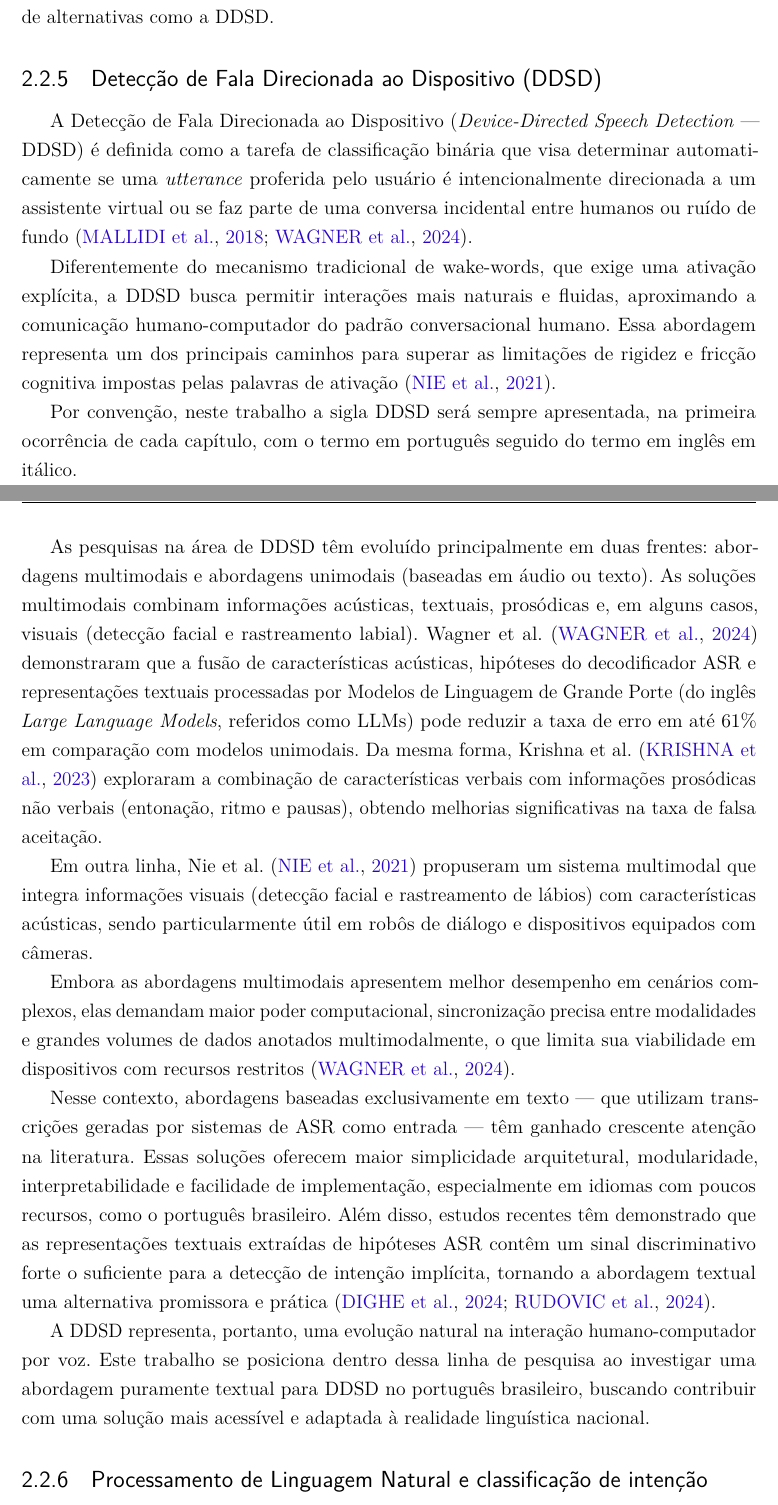
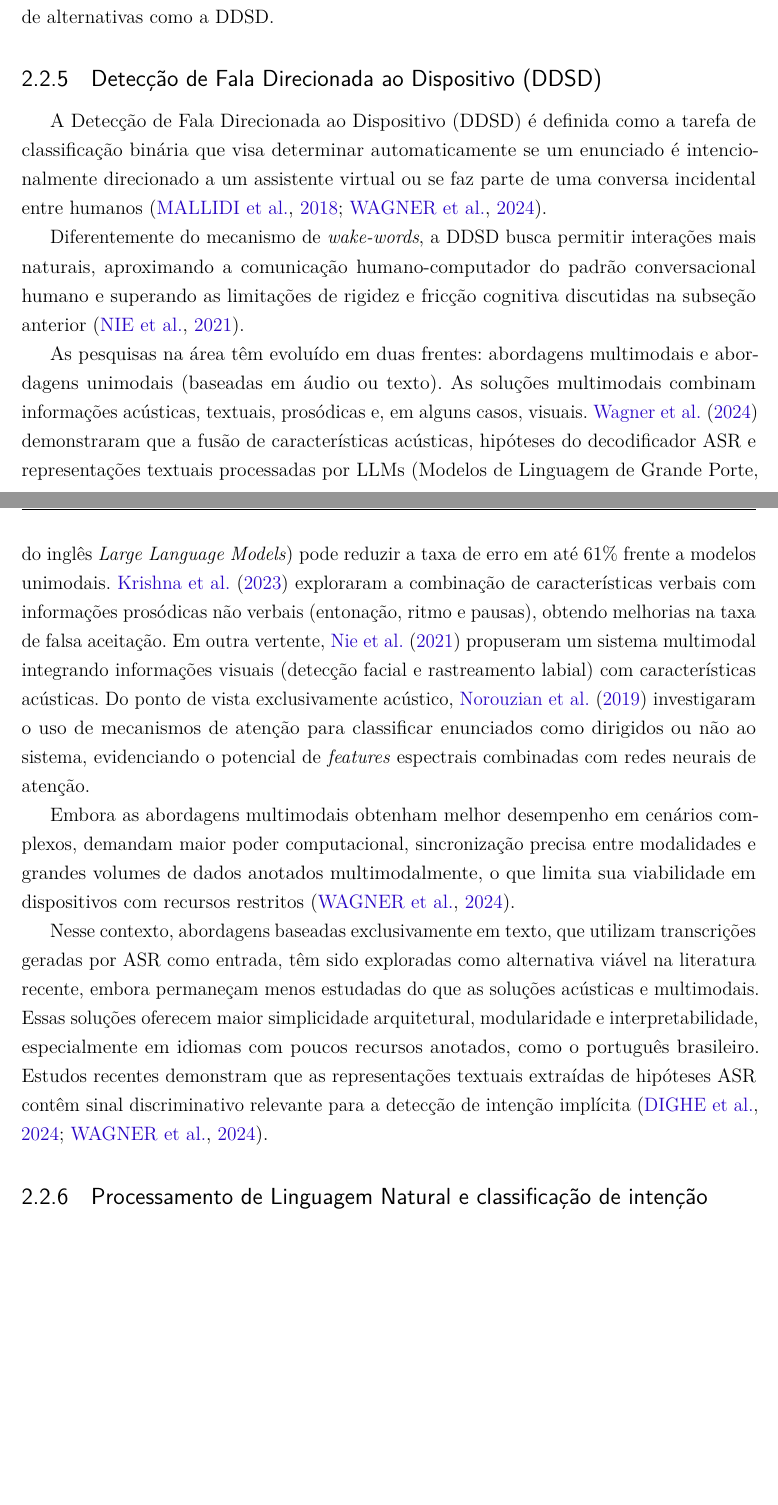
Before and after one commit to PhelipeScript/tcc, a LaTeX thesis (main.tex): two parts of pages 20 and 21 of 60, joined at a grey line, cut so that both start at the same text, the shorter picture padded with empty space. Compiled offline with pdfLaTeX.

Commit message:
Detecção de Fala Direcionada ao Dispositivo (DDSD) checked

```diff
--- a/main.tex
+++ b/main.tex
@@ -396,21 +396,17 @@ Para mitigar os falsos gatilhos, foram propostas técnicas de mitigação de fal
 
 \subsection{Detecção de Fala Direcionada ao Dispositivo (DDSD)}
 
-A Detecção de Fala Direcionada ao Dispositivo (\textit{Device-Directed Speech Detection} --- DDSD) é definida como a tarefa de classificação binária que visa determinar automaticamente se uma \textit{utterance} proferida pelo usuário é intencionalmente direcionada a um assistente virtual ou se faz parte de uma conversa incidental entre humanos ou ruído de fundo \cite{Mallidi2018, Wagner2024}.
-
-Diferentemente do mecanismo tradicional de wake-words, que exige uma ativação explícita, a DDSD busca permitir interações mais naturais e fluidas, aproximando a comunicação humano-computador do padrão conversacional humano. Essa abordagem representa um dos principais caminhos para superar as limitações de rigidez e fricção cognitiva impostas pelas palavras de ativação \cite{Nie2021}.
-
-Por convenção, neste trabalho a sigla DDSD será sempre apresentada, na primeira ocorrência de cada capítulo, com o termo em português seguido do termo em inglês em itálico.
-
-As pesquisas na área de DDSD têm evoluído principalmente em duas frentes: abordagens multimodais e abordagens unimodais (baseadas em áudio ou texto). As soluções multimodais combinam informações acústicas, textuais, prosódicas e, em alguns casos, visuais (detecção facial e rastreamento labial). Wagner et al. \cite{Wagner2024} demonstraram que a fusão de características acústicas, hipóteses do decodificador ASR e representações textuais processadas por Modelos de Linguagem de Grande Porte (do inglês \textit{Large Language Models}, referidos como LLMs) pode reduzir a taxa de erro em até 61\% em comparação com modelos unimodais. Da mesma forma, Krishna et al. \cite{Krishna2023} exploraram a combinação de características verbais com informações prosódicas não verbais (entonação, ritmo e pausas), obtendo melhorias significativas na taxa de falsa aceitação.
-
-Em outra linha, Nie et al. \cite{Nie2021} propuseram um sistema multimodal que integra informações visuais (detecção facial e rastreamento de lábios) com características acústicas, sendo particularmente útil em robôs de diálogo e dispositivos equipados com câmeras.
-
-Embora as abordagens multimodais apresentem melhor desempenho em cenários complexos, elas demandam maior poder computacional, sincronização precisa entre modalidades e grandes volumes de dados anotados multimodalmente, o que limita sua viabilidade em dispositivos com recursos restritos \cite{Wagner2024}.
-
-Nesse contexto, abordagens baseadas exclusivamente em texto — que utilizam transcrições geradas por sistemas de ASR como entrada — têm ganhado crescente atenção na literatura. Essas soluções oferecem maior simplicidade arquitetural, modularidade, interpretabilidade e facilidade de implementação, especialmente em idiomas com poucos recursos, como o português brasileiro. Além disso, estudos recentes têm demonstrado que as representações textuais extraídas de hipóteses ASR contêm um sinal discriminativo forte o suficiente para a detecção de intenção implícita, tornando a abordagem textual uma alternativa promissora e prática \cite{Dighe2024, Rudovic2024}.
-
-A DDSD representa, portanto, uma evolução natural na interação humano-computador por voz. Este trabalho se posiciona dentro dessa linha de pesquisa ao investigar uma abordagem puramente textual para DDSD no português brasileiro, buscando contribuir com uma solução mais acessível e adaptada à realidade linguística nacional.
+A Detecção de Fala Direcionada ao Dispositivo (DDSD) é definida como a tarefa de classificação binária que visa determinar automaticamente se um enunciado é intencionalmente direcionado a um assistente virtual ou se faz parte de uma conversa incidental entre humanos \cite{Mallidi2018, Wagner2024}.
+
+Diferentemente do mecanismo de \textit{wake-words}, a DDSD busca permitir interações mais naturais, aproximando a comunicação humano-computador do padrão conversacional humano e superando as limitações de rigidez e fricção cognitiva discutidas na subseção anterior \cite{Nie2021}.
+
+As pesquisas na área têm evoluído em duas frentes: abordagens multimodais e abordagens unimodais (baseadas em áudio ou texto). As soluções multimodais combinam informações acústicas, textuais, prosódicas e, em alguns casos, visuais. \citeonline{Wagner2024} demonstraram que a fusão de características acústicas, hipóteses do decodificador ASR e representações textuais processadas por LLMs (Modelos de Linguagem de Grande Porte, do inglês \textit{Large Language Models}) pode reduzir a taxa de erro em até 61\% frente a modelos unimodais. \citeonline{Krishna2023} exploraram a combinação de características verbais com informações prosódicas não verbais (entonação, ritmo e pausas), obtendo melhorias na taxa de falsa aceitação. Em outra vertente, \citeonline{Nie2021} propuseram um sistema multimodal integrando informações visuais (detecção facial e rastreamento labial) com características acústicas. Do ponto de vista exclusivamente acústico, \citeonline{Norouzian2019} investigaram o uso de mecanismos de atenção para classificar enunciados como dirigidos ou não ao sistema, evidenciando o potencial de \textit{features} espectrais combinadas com redes neurais de atenção.
+
+Embora as abordagens multimodais obtenham melhor desempenho em cenários complexos, demandam maior poder computacional, sincronização precisa entre modalidades e grandes volumes de dados anotados multimodalmente, o que limita sua viabilidade em dispositivos com recursos restritos \cite{Wagner2024}.
+
+Nesse contexto, abordagens baseadas exclusivamente em texto, que utilizam transcrições geradas por ASR como entrada, têm sido exploradas como alternativa viável na literatura recente, embora permaneçam menos estudadas do que as soluções acústicas e multimodais. Essas soluções oferecem maior simplicidade arquitetural, modularidade e interpretabilidade, especialmente em idiomas com poucos recursos anotados, como o português brasileiro. Estudos recentes demonstram que as representações textuais extraídas de hipóteses ASR contêm sinal discriminativo relevante para a detecção de intenção implícita \cite{Dighe2024, Wagner2024}.
+
+% ---------------------------------------------------------------
 
 \subsection{Processamento de Linguagem Natural e classificação de intenção}
 
```
Also changed, not shown: main.pdf.
